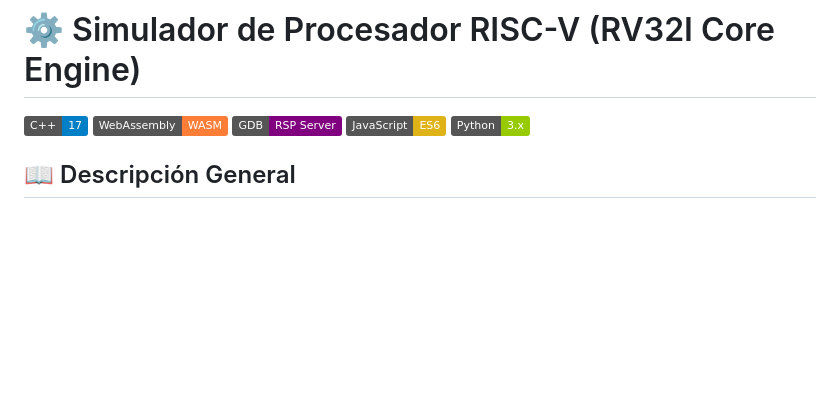
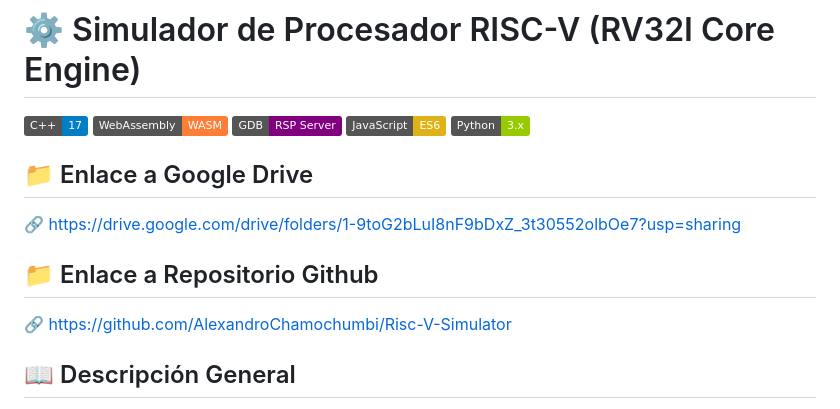
Before and after one commit to AlexandroChamochumbi/Risc-V-Simulator, a Markdown page: README.md, the part around the change. Drawn GitHub-style; badges without logos; blank space fills up the shorter version.

Commit message:
Actualizar Readme.md

```diff
--- a/README.md
+++ b/README.md
@@ -5,6 +5,12 @@
 ![GDB](https://img.shields.io/badge/GDB-RSP%20Server-purple.svg)
 ![JavaScript](https://img.shields.io/badge/JavaScript-ES6-yellow.svg)
 ![Python](https://img.shields.io/badge/Python-3.x-green.svg)
+## 📁 Enlace a Google Drive
+
+🔗 https://drive.google.com/drive/folders/1-9toG2bLuI8nF9bDxZ_3t30552olbOe7?usp=sharing
+## 📁 Enlace a Repositorio Github
+
+🔗 https://github.com/AlexandroChamochumbi/Risc-V-Simulator
 
 ## 📖 Descripción General
 
```
